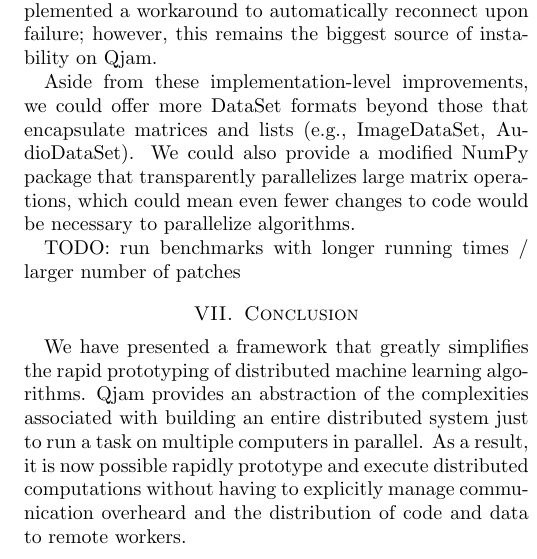
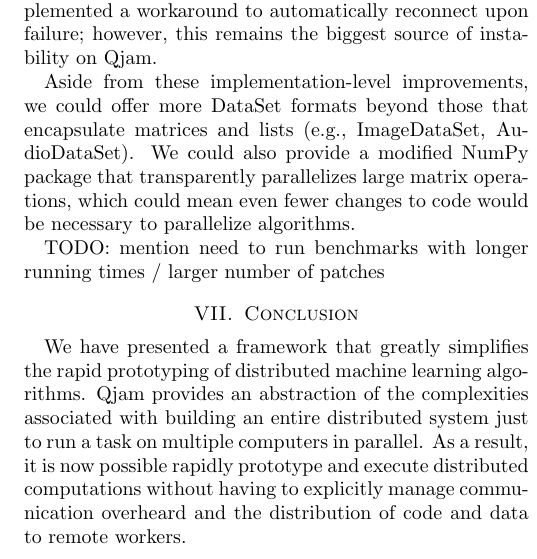
Before and after one commit to ali01/qjam, a LaTeX paper (report/report.tex): part of one column of page 4 of 4, cut so that both start at the same text. Compiled offline with pdfLaTeX.

Commit message:
edited todo in future work

```diff
--- a/report/report.tex
+++ b/report/report.tex
@@ -563,7 +563,8 @@ AudioDataSet). We could also provide a modified NumPy package that
 transparently parallelizes large matrix operations, which could mean even fewer
 changes to code would be necessary to parallelize algorithms.
 
-TODO: run benchmarks with longer running times / larger number of patches
+TODO: mention need to run benchmarks with longer running times / larger number
+of patches
 
 \section{Conclusion}
 We have presented a framework that greatly simplifies the rapid prototyping of
```
